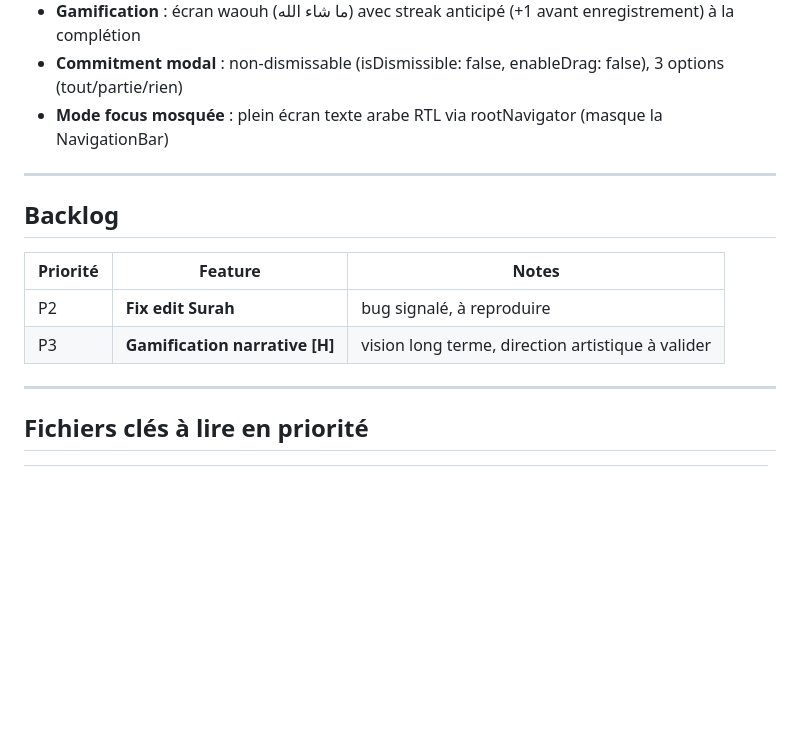
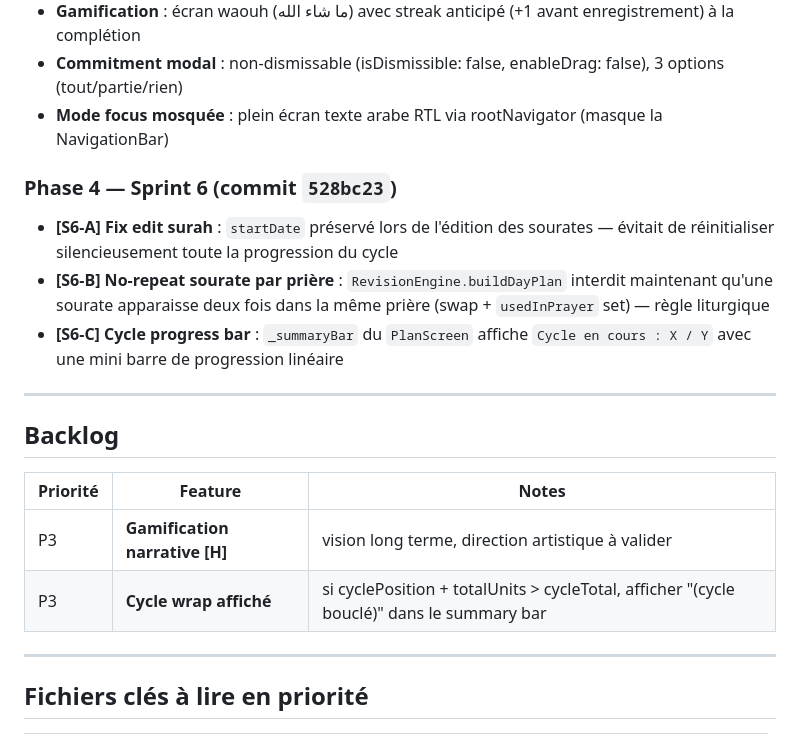
Before and after one commit to aelhirech/quran-revision, a Markdown page: context/CONTEXT.md, the part around the change. Rendered like a GitHub page; blank space fills up the shorter version.

Commit message:
chore: update CONTEXT.md — sprint 6 livré, backlog mis à jour

```diff
--- a/context/CONTEXT.md
+++ b/context/CONTEXT.md
@@ -66,14 +66,19 @@ lib/
 - **Commitment modal** : non-dismissable (isDismissible: false, enableDrag: false), 3 options (tout/partie/rien)
 - **Mode focus mosquée** : plein écran texte arabe RTL via rootNavigator (masque la NavigationBar)
 
+### Phase 4 — Sprint 6 (commit `528bc23`)
+- **[S6-A] Fix edit surah** : `startDate` préservé lors de l'édition des sourates — évitait de réinitialiser silencieusement toute la progression du cycle
+- **[S6-B] No-repeat sourate par prière** : `RevisionEngine.buildDayPlan` interdit maintenant qu'une sourate apparaisse deux fois dans la même prière (swap + `usedInPrayer` set) — règle liturgique
+- **[S6-C] Cycle progress bar** : `_summaryBar` du `PlanScreen` affiche `Cycle en cours : X / Y` avec une mini barre de progression linéaire
+
 ---
 
 ## Backlog
 
 | Priorité | Feature | Notes |
 |----------|---------|-------|
-| P2 | **Fix edit Surah** | bug signalé, à reproduire |
 | P3 | **Gamification narrative [H]** | vision long terme, direction artistique à valider |
+| P3 | **Cycle wrap affiché** | si cyclePosition + totalUnits > cycleTotal, afficher "(cycle bouclé)" dans le summary bar |
 
 ---
 
```
